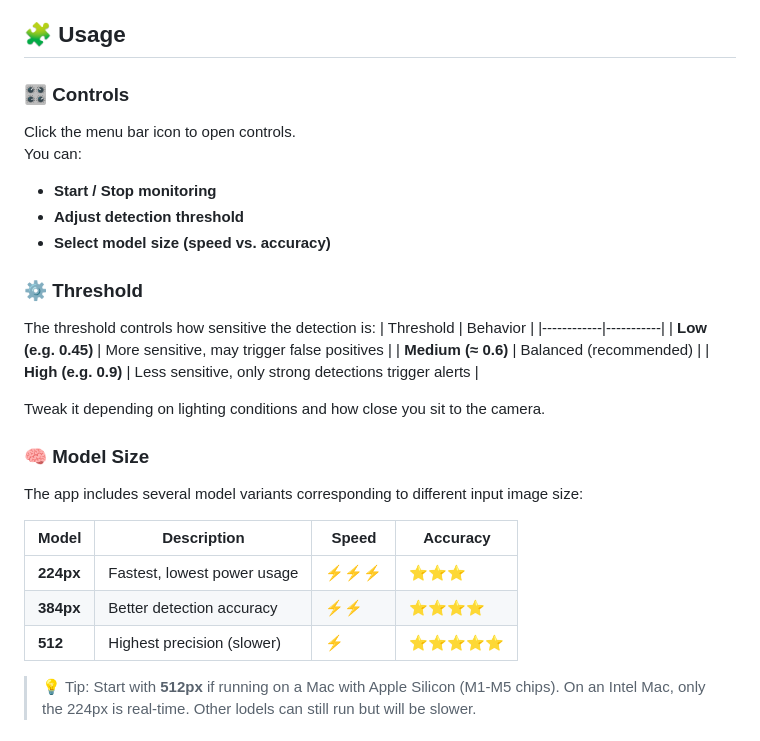
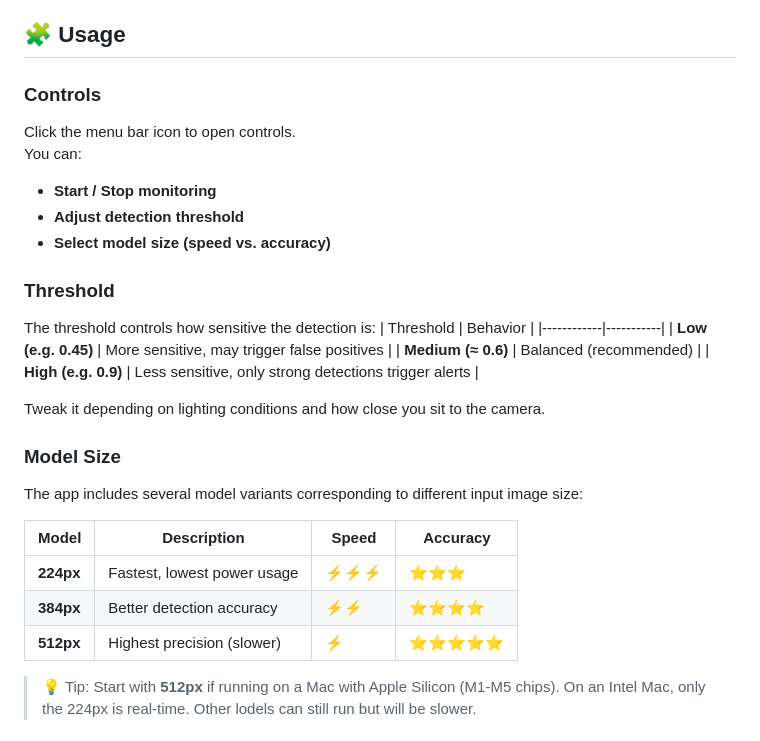
Before and after one commit to killian31/NailBiteMenu, a Markdown page: README.md, the part around one of its changes. Rendered like a GitHub page.

Commit message:
Fix formatting and update README sections

```diff
--- a/README.md
+++ b/README.md
@@ -41,14 +41,14 @@
 
 ## 🧩 Usage
 
-### 🎛️ Controls
+### Controls
 Click the menu bar icon to open controls.
 You can:
 - **Start / Stop monitoring**
 - **Adjust detection threshold**
 - **Select model size (speed vs. accuracy)**
 
-### ⚙️ Threshold
+### Threshold
 The threshold controls how sensitive the detection is:
 | Threshold | Behavior |
 |------------|-----------|
@@ -58,14 +58,14 @@ The threshold controls how sensitive the detection is:
 
 Tweak it depending on lighting conditions and how close you sit to the camera.
 
-### 🧠 Model Size
+### Model Size
 The app includes several model variants corresponding to different input image size:
 
 | Model | Description | Speed | Accuracy |
 |--------|--------------|--------|-----------|
 | **224px** | Fastest, lowest power usage | ⚡️⚡️⚡️ | ⭐️⭐️⭐️ |
 | **384px** | Better detection accuracy | ⚡️⚡️ | ⭐️⭐️⭐️⭐️ |
-| **512** | Highest precision (slower) | ⚡️ | ⭐️⭐️⭐️⭐️⭐️ |
+| **512px** | Highest precision (slower) | ⚡️ | ⭐️⭐️⭐️⭐️⭐️ |
 
 > 💡 Tip: Start with **512px** if running on a Mac with Apple Silicon (M1-M5 chips).
 > On an Intel Mac, only the 224px is real-time. Other lodels can still run but will be slower.
```
Also changed, not shown: other parts of README.md (+10 -10 lines).
